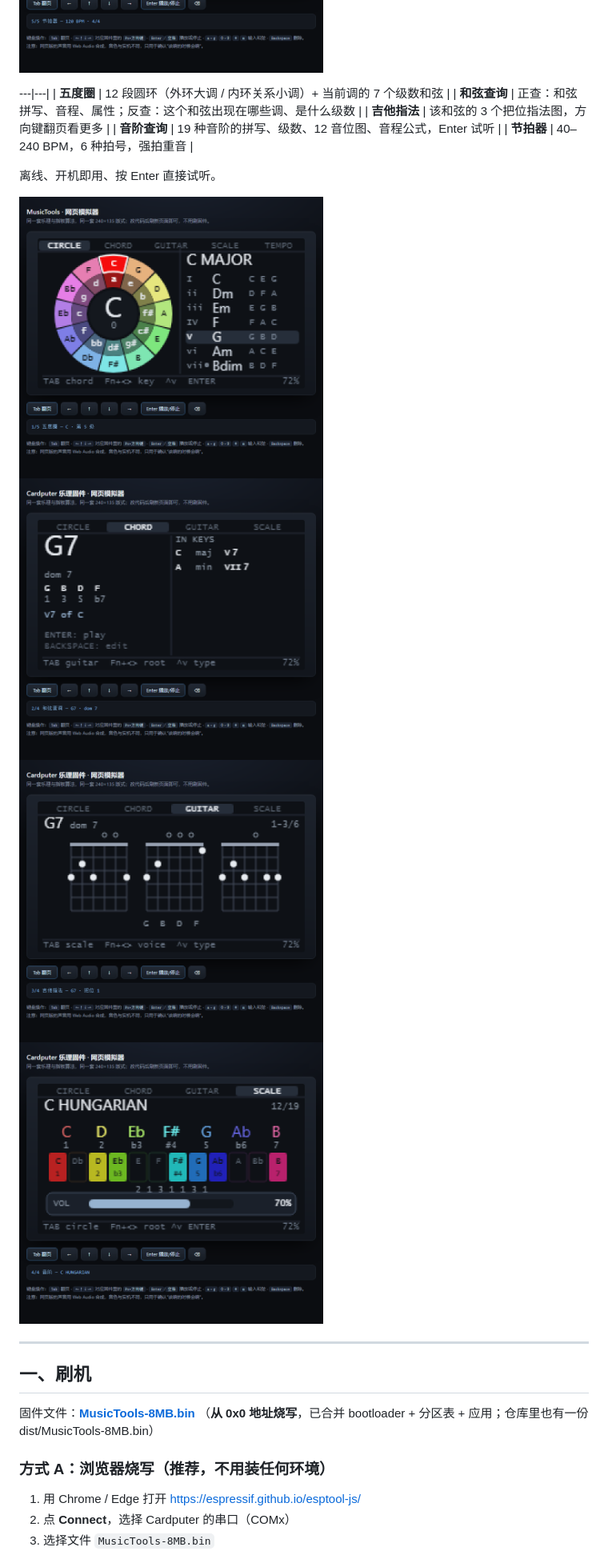
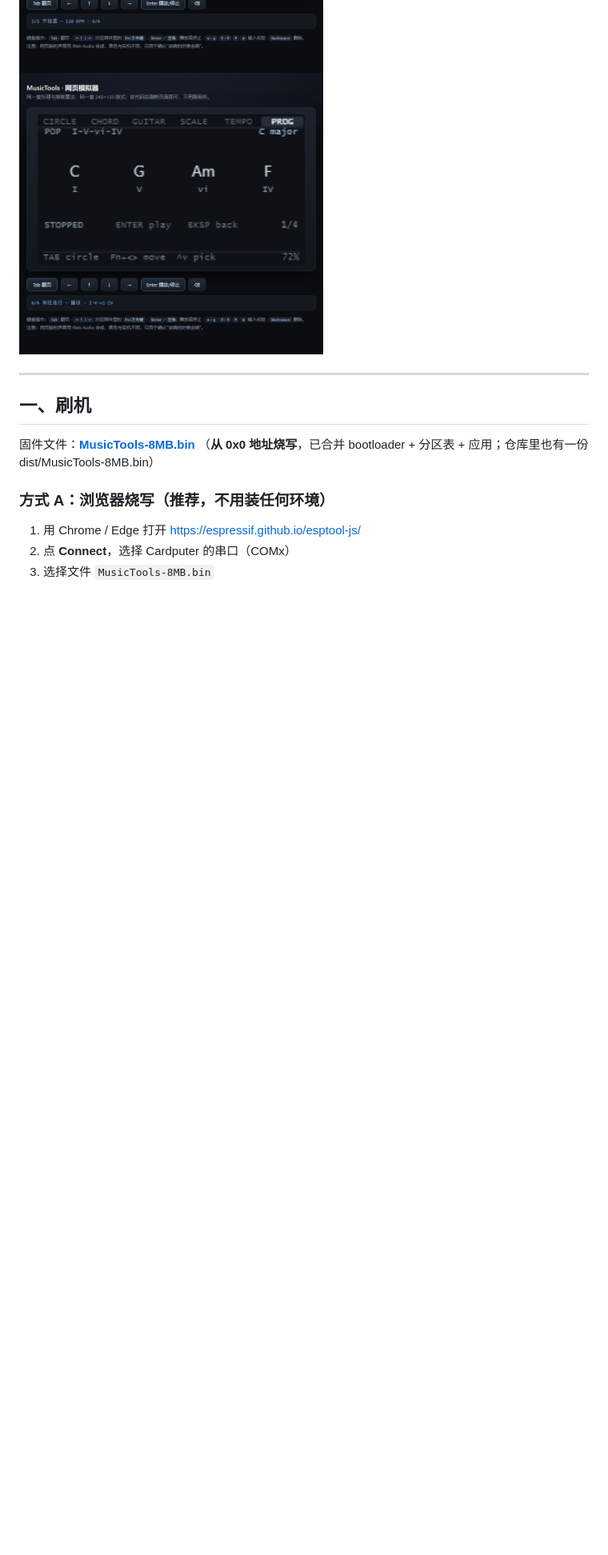
Before and after one commit to saxon267/MusicTools, a Markdown page: README.md, the part around one of its changes. Shown at 80% size. Rendered like a GitHub page; pictures changed too: docs/sim-prog.png (added); blank space fills up the shorter version.

```diff
--- a/README.md
+++ b/README.md
@@ -22,22 +23,7 @@
 <img src="docs/sim-p2.png" width="380" alt="吉他指法页">
 <img src="docs/sim-p3.png" width="380" alt="音阶查询页">
 <img src="docs/sim-p4.png" width="380" alt="节拍器页">
-</p>
-
----|---|
-| **五度圈** | 12 段圆环（外环大调 / 内环关系小调）+ 当前调的 7 个级数和弦 |
-| **和弦查询** | 正查：和弦拼写、音程、属性；反查：这个和弦出现在哪些调、是什么级数 |
-| **吉他指法** | 该和弦的 3 个把位指法图，方向键翻页看更多 |
-| **音阶查询** | 19 种音阶的拼写、级数、12 音位图、音程公式，Enter 试听 |
-| **节拍器** | 40–240 BPM，6 种拍号，强拍重音 |
-
-离线、开机即用、按 Enter 直接试听。
-
-<p>
-<img src="docs/sim-p0.png" width="380" alt="五度圈页">
-<img src="docs/sim-p1.png" width="380" alt="和弦查询页">
-<img src="docs/sim-p2.png" width="380" alt="吉他指法页">
-<img src="docs/sim-p3.png" width="380" alt="音阶查询页">
+<img src="docs/sim-prog.png" width="380" alt="和弦进行页">
 </p>
 
 ---
```
Also changed, not shown: other parts of README.md (+18 -1 lines), docs/sim-p5.png, 10 other files.
